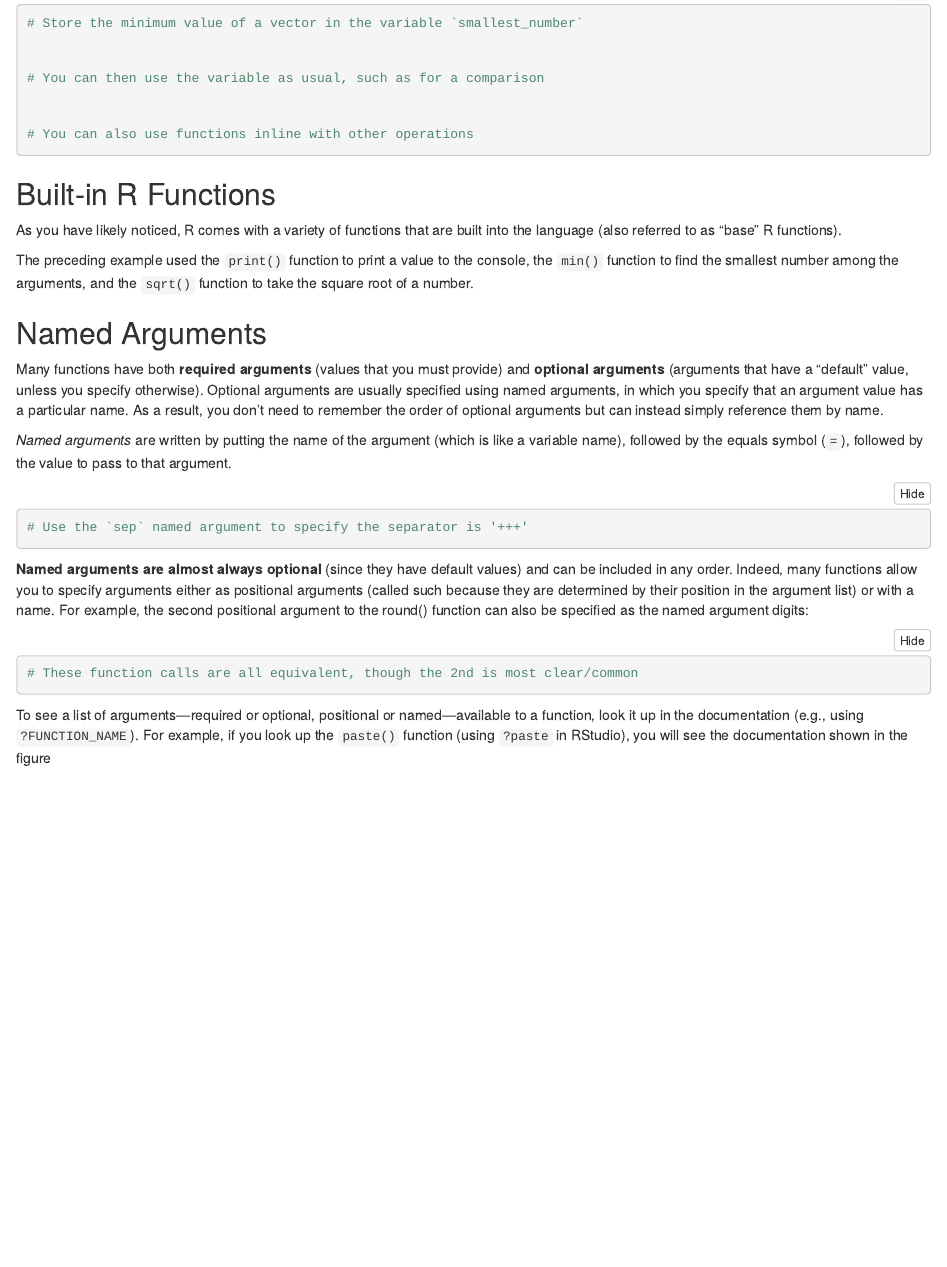
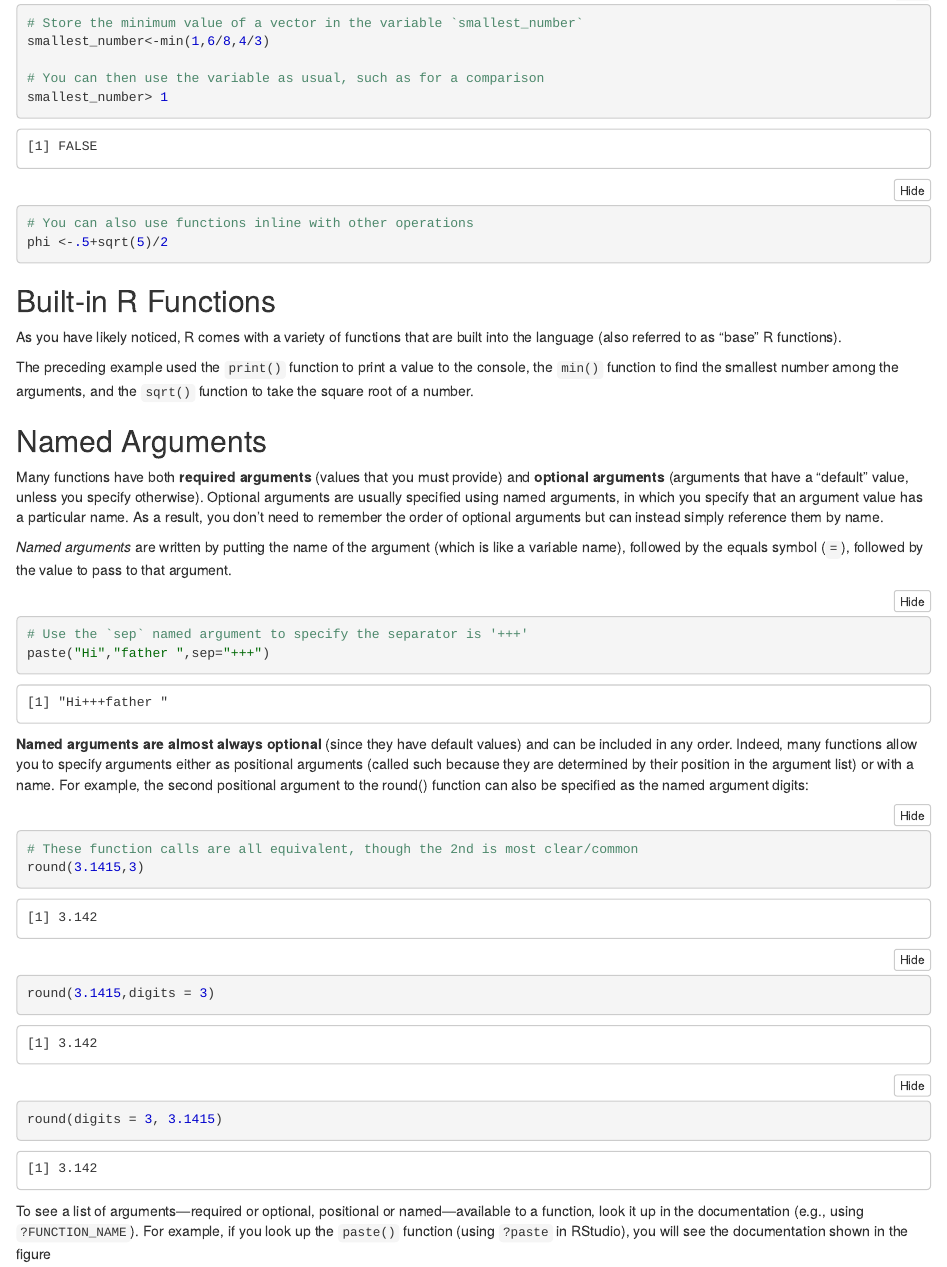
Before and after one commit to captainspace168/class-docks-, an R Markdown document (CW_ch_06_functions_in_R.Rmd): the page in a window 1100 px wide, from 1220 px down. The pictures show the output file CW_ch_06_functions_in_R.nb.html that the author committed with the source, opened offline.

Commit message:
Andres jimenez

````diff
--- a/CW_ch_06_functions_in_R.Rmd
+++ b/CW_ch_06_functions_in_R.Rmd
@@ -49,13 +49,13 @@ If you call any of these functions interactively, R will display the returned va
 
 ```{r}
 # Store the minimum value of a vector in the variable `smallest_number`
-
+smallest_number<-min(1,6/8,4/3)
 
 # You can then use the variable as usual, such as for a comparison
-
+smallest_number> 1
 
 # You can also use functions inline with other operations
-
+phi <-.5+sqrt(5)/2
 ```
 
 ## Built-in R Functions
@@ -75,14 +75,16 @@ As a result, you don’t need to remember the order of optional arguments but ca
 
 ```{r}
 # Use the `sep` named argument to specify the separator is '+++'
-
+paste("Hi","father ",sep="+++")
 ```
 
 **Named arguments are almost always optional** (since they have default values) and can be included in any order. Indeed, many functions allow you to specify arguments either as positional arguments (called such because they are determined by their position in the argument list) or with a name. For example, the second positional argument to the round() function can also be specified as the named argument digits:
 
 ```{r}
 # These function calls are all equivalent, though the 2nd is most clear/common
-
+round(3.1415,3)
+round(3.1415,digits = 3)
+round(digits = 3, 3.1415)
 ```
 
 To see a list of arguments—required or optional, positional or named—available to a function, look it up in the documentation (e.g., using `?FUNCTION_NAME`). For example, if you look up the `paste()` function (using `?paste` in RStudio), you will see the documentation shown in the figure
````
Also changed, not shown: CW_ch_06_functions_in_R.nb.html.
